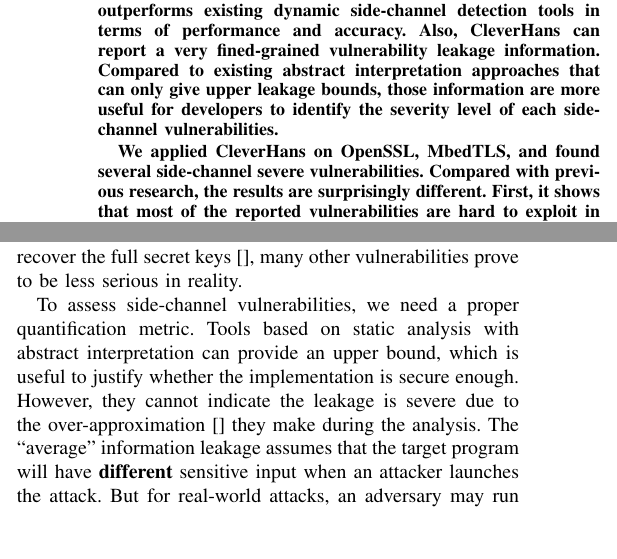
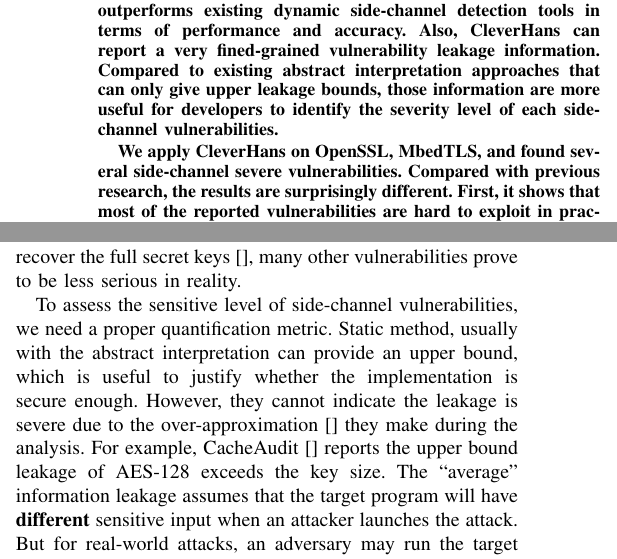
Before and after one commit to qinkunbao/QIF, a LaTeX paper (papers/SP2020_June_1/main.tex, which reads papers/SP2020_June_1/sections/introduction.tex): two parts of the columns of page 1 of 12, joined at a grey line, cut so that both start at the same text, the shorter picture padded with empty space. Compiled offline with pdfLaTeX; a missing font is replaced by an installed copy or a similar font; a LaTeX package or settings file that is missing is left out.

Commit message:
update papers

```diff
--- a/papers/SP2020_June_1/main.tex
+++ b/papers/SP2020_June_1/main.tex
@@ -52,7 +52,7 @@
     bounds, those information are more useful for developers to identify the severity level
     of each side-channel vulnerabilities.
 
-    We applied \tool{} on OpenSSL, MbedTLS, and found several side-channel severe vulnerabilities. Compared with previous research, the results are surprisingly different.
+    We apply \tool{} on OpenSSL, MbedTLS, and found several side-channel severe vulnerabilities. Compared with previous research, the results are surprisingly different.
     First, it shows that most of the reported vulnerabilities are hard to exploit in practice.
     Second, we also find several sensitive vulnerabilities that are neglected before \tool{}.
     We confirmed those vulnerabilities with manual checks and software developers.
--- a/papers/SP2020_June_1/sections/introduction.tex
+++ b/papers/SP2020_June_1/sections/introduction.tex
@@ -38,11 +38,13 @@ developers, it is hard for them to fix all those vulnerabilities.
 While some vulnerabilities can be used to recover the full secret
 keys~\cite{}, many other vulnerabilities prove to be less serious in reality.
 
-To assess side-channel vulnerabilities, we need a proper quantification metric.
-Tools based on static analysis with abstract interpretation can provide an upper bound,
+To assess the sensitive level of side-channel vulnerabilities, we need a proper
+quantification metric.
+Static method, usually with the abstract interpretation can provide an upper bound,
 which is useful to justify whether the implementation is secure enough.
 However, they cannot indicate the leakage is severe due to the over-approximation~\cite{}
 they make during the analysis.
+For example, CacheAudit~\cite{} reports the upper bound leakage of AES-128 exceeds the key size.
 The ``average'' information leakage assumes that the target program will have
 \textbf{different} sensitive
 input when an attacker launches the attack.
```
Also changed, not shown: papers/SP2020_June_1/sections/introduction.tex (3 more changed lines).
